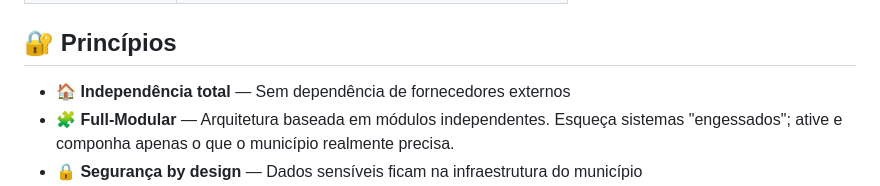
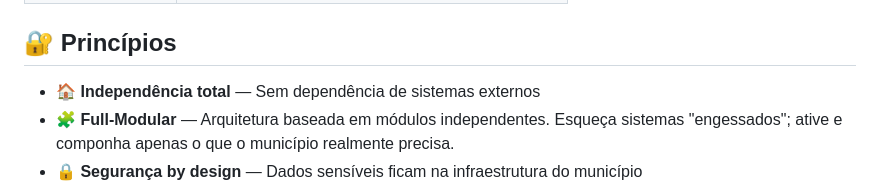
Before and after one commit to Marlon-Zywski/Plataforma-Polis, a Markdown page: README.md, the part around the change. Drawn GitHub-style.

Commit message:
Clarify independence description in README
Updated the wording for total independence in the principles section.

```diff
--- a/README.md
+++ b/README.md
@@ -88,7 +88,7 @@ O Design System é a **fonte da verdade visual** de toda a plataforma. Cada enti
 
 ## 🔐 Princípios
 
-- **🏠 Independência total** — Sem dependência de fornecedores externos
+- **🏠 Independência total** — Sem dependência de sistemas externos
 - **🧩 Full-Modular** — Arquitetura baseada em módulos independentes. Esqueça sistemas "engessados"; ative e componha apenas o que o município realmente precisa.
 - **🔒 Segurança by design** — Dados sensíveis ficam na infraestrutura do município
 - **🎨 Consistência visual** — Design System como fonte da verdade
```
